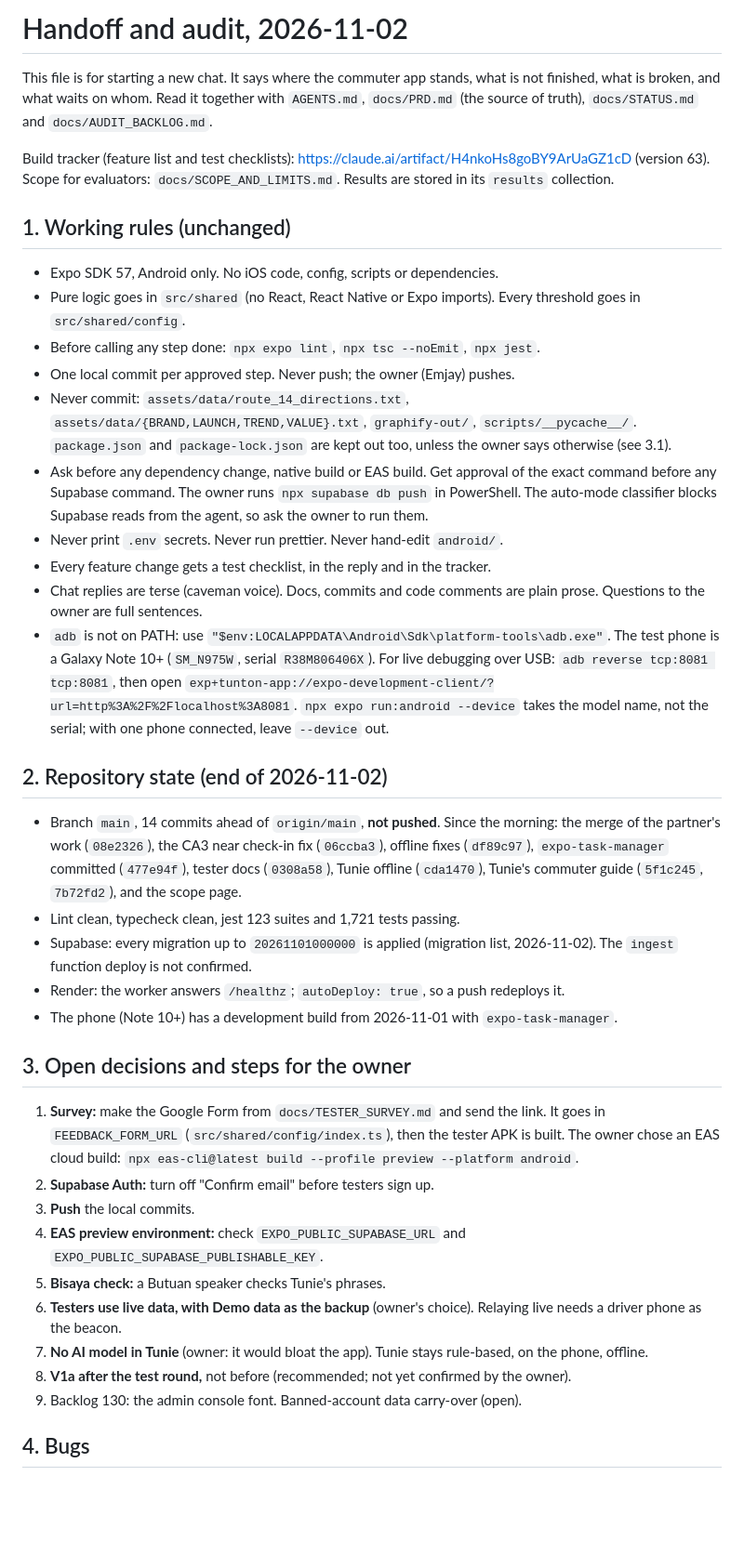
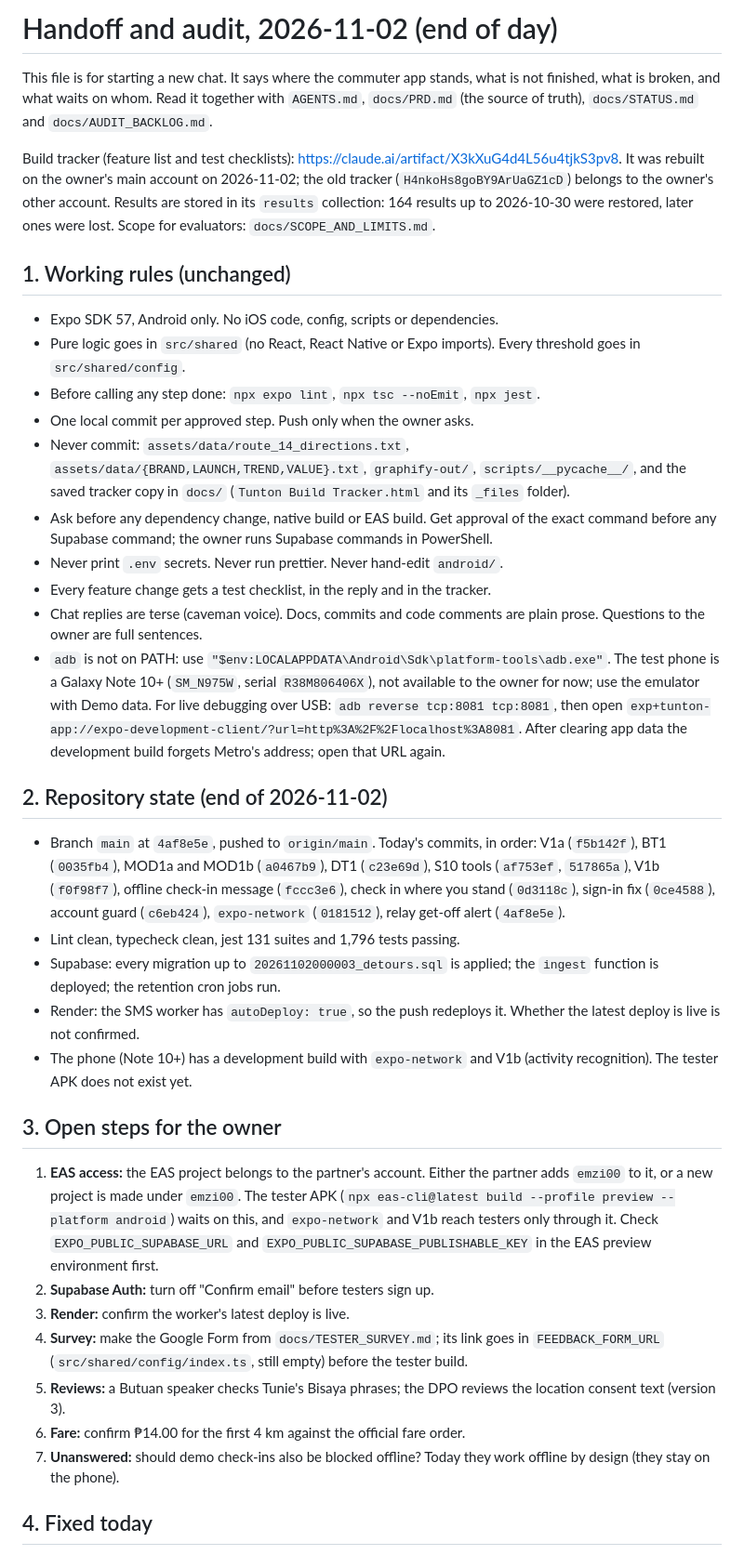
Before and after one commit to emspar30/PUV-TRACKER-APP, a Markdown page: docs/HANDOFF_2026-11-02.md, the part around one of its changes. Shown at 93% size. GitHub-like rendering; blank space fills up the shorter version.

```diff
--- a/docs/HANDOFF_2026-11-02.md
+++ b/docs/HANDOFF_2026-11-02.md
@@ -1,41 +1,39 @@
-# Handoff and audit, 2026-11-02
+# Handoff and audit, 2026-11-02 (end of day)
 
 This file is for starting a new chat. It says where the commuter app stands, what is not finished, what is broken, and what waits on whom. Read it together with `AGENTS.md`, `docs/PRD.md` (the source of truth), `docs/STATUS.md` and `docs/AUDIT_BACKLOG.md`.
 
-Build tracker (feature list and test checklists): https://claude.ai/artifact/H4nkoHs8goBY9ArUaGZ1cD (version 63). Scope for evaluators: `docs/SCOPE_AND_LIMITS.md`. Results are stored in its `results` collection.
+Build tracker (feature list and test checklists): https://claude.ai/artifact/X3kXuG4d4L56u4tjkS3pv8. It was rebuilt on the owner's main account on 2026-11-02; the old tracker (`H4nkoHs8goBY9ArUaGZ1cD`) belongs to the owner's other account. Results are stored in its `results` collection: 164 results up to 2026-10-30 were restored, later ones were lost. Scope for evaluators: `docs/SCOPE_AND_LIMITS.md`.
 
 ## 1. Working rules (unchanged)
 
 - Expo SDK 57, Android only. No iOS code, config, scripts or dependencies.
 - Pure logic goes in `src/shared` (no React, React Native or Expo imports). Every threshold goes in `src/shared/config`.
 - Before calling any step done: `npx expo lint`, `npx tsc --noEmit`, `npx jest`.
-- One local commit per approved step. Never push; the owner (Emjay) pushes.
-- Never commit: `assets/data/route_14_directions.txt`, `assets/data/{BRAND,LAUNCH,TREND,VALUE}.txt`, `graphify-out/`, `scripts/__pycache__/`. `package.json` and `package-lock.json` are kept out too, unless the owner says otherwise (see 3.1).
-- Ask before any dependency change, native build or EAS build. Get approval of the exact command before any Supabase command. The owner runs `npx supabase db push` in PowerShell. The auto-mode classifier blocks Supabase reads from the agent, so ask the owner to run them.
+- One local commit per approved step. Push only when the owner asks.
+- Never commit: `assets/data/route_14_directions.txt`, `assets/data/{BRAND,LAUNCH,TREND,VALUE}.txt`, `graphify-out/`, `scripts/__pycache__/`, and the saved tracker copy in `docs/` (`Tunton Build Tracker.html` and its `_files` folder).
+- Ask before any dependency change, native build or EAS build. Get approval of the exact command before any Supabase command; the owner runs Supabase commands in PowerShell.
 - Never print `.env` secrets. Never run prettier. Never hand-edit `android/`.
 - Every feature change gets a test checklist, in the reply and in the tracker.
 - Chat replies are terse (caveman voice). Docs, commits and code comments are plain prose. Questions to the owner are full sentences.
-- `adb` is not on PATH: use `"$env:LOCALAPPDATA\Android\Sdk\platform-tools\adb.exe"`. The test phone is a Galaxy Note 10+ (`SM_N975W`, serial `R38M806406X`). For live debugging over USB: `adb reverse tcp:8081 tcp:8081`, then open `exp+tunton-app://expo-development-client/?url=http%3A%2F%2Flocalhost%3A8081`. `npx expo run:android --device` takes the model name, not the serial; with one phone connected, leave `--device` out.
+- `adb` is not on PATH: use `"$env:LOCALAPPDATA\Android\Sdk\platform-tools\adb.exe"`. The test phone is a Galaxy Note 10+ (`SM_N975W`, serial `R38M806406X`), not available to the owner for now; use the emulator with Demo data. For live debugging over USB: `adb reverse tcp:8081 tcp:8081`, then open `exp+tunton-app://expo-development-client/?url=http%3A%2F%2Flocalhost%3A8081`. After clearing app data the development build forgets Metro's address; open that URL again.
 
 ## 2. Repository state (end of 2026-11-02)
 
-- Branch `main`, 14 commits ahead of `origin/main`, **not pushed**. Since the morning: the merge of the partner's work (`08e2326`), the CA3 near check-in fix (`06ccba3`), offline fixes (`df89c97`), `expo-task-manager` committed (`477e94f`), tester docs (`0308a58`), Tunie offline (`cda1470`), Tunie's commuter guide (`5f1c245`, `7b72fd2`), and the scope page.
-- Lint clean, typecheck clean, jest 123 suites and 1,721 tests passing.
-- Supabase: every migration up to `20261101000000` is applied (migration list, 2026-11-02). The `ingest` function deploy is not confirmed.
-- Render: the worker answers `/healthz`; `autoDeploy: true`, so a push redeploys it.
-- The phone (Note 10+) has a development build from 2026-11-01 with `expo-task-manager`.
+- Branch `main` at `4af8e5e`, pushed to `origin/main`. Today's commits, in order: V1a (`f5b142f`), BT1 (`0035fb4`), MOD1a and MOD1b (`a0467b9`), DT1 (`c23e69d`), S10 tools (`af753ef`, `517865a`), V1b (`f0f98f7`), offline check-in message (`fccc3e6`), check in where you stand (`0d3118c`), sign-in fix (`0ce4588`), account guard (`c6eb424`), `expo-network` (`0181512`), relay get-off alert (`4af8e5e`).
+- Lint clean, typecheck clean, jest 131 suites and 1,796 tests passing.
+- Supabase: every migration up to `20261102000003_detours.sql` is applied; the `ingest` function is deployed; the retention cron jobs run.
+- Render: the SMS worker has `autoDeploy: true`, so the push redeploys it. Whether the latest deploy is live is not confirmed.
+- The phone (Note 10+) has a development build with `expo-network` and V1b (activity recognition). The tester APK does not exist yet.
 
-## 3. Open decisions and steps for the owner
+## 3. Open steps for the owner
 
-1. **Survey:** make the Google Form from `docs/TESTER_SURVEY.md` and send the link. It goes in `FEEDBACK_FORM_URL` (`src/shared/config/index.ts`), then the tester APK is built. The owner chose an EAS cloud build: `npx eas-cli@latest build --profile preview --platform android`.
+1. **EAS access:** the EAS project belongs to the partner's account. Either the partner adds `emzi00` to it, or a new project is made under `emzi00`. The tester APK (`npx eas-cli@latest build --profile preview --platform android`) waits on this, and `expo-network` and V1b reach testers only through it. Check `EXPO_PUBLIC_SUPABASE_URL` and `EXPO_PUBLIC_SUPABASE_PUBLISHABLE_KEY` in the EAS preview environment first.
 2. **Supabase Auth:** turn off "Confirm email" before testers sign up.
-3. **Push** the local commits.
-4. **EAS preview environment:** check `EXPO_PUBLIC_SUPABASE_URL` and `EXPO_PUBLIC_SUPABASE_PUBLISHABLE_KEY`.
-5. **Bisaya check:** a Butuan speaker checks Tunie's phrases.
-6. **Testers use live data, with Demo data as the backup** (owner's choice). Relaying live needs a driver phone as the beacon.
-7. **No AI model in Tunie** (owner: it would bloat the app). Tunie stays rule-based, on the phone, offline.
-8. **V1a after the test round,** not before (recommended; not yet confirmed by the owner).
-9. Backlog 130: the admin console font. Banned-account data carry-over (open).
+3. **Render:** confirm the worker's latest deploy is live.
+4. **Survey:** make the Google Form from `docs/TESTER_SURVEY.md`; its link goes in `FEEDBACK_FORM_URL` (`src/shared/config/index.ts`, still empty) before the tester build.
+5. **Reviews:** a Butuan speaker checks Tunie's Bisaya phrases; the DPO reviews the location consent text (version 3).
+6. **Fare:** confirm ₱14.00 for the first 4 km against the official fare order.
+7. **Unanswered:** should demo check-ins also be blocked offline? Today they work offline by design (they stay on the phone).
 
-## 4. Bugs
+## 4. Fixed today
 
```
Also changed, not shown: other parts of docs/HANDOFF_2026-11-02.md (+29 -45 lines), docs/PRD.md (+3 -2 lines), docs/SCOPE_AND_LIMITS.md (+26 -22 lines).
